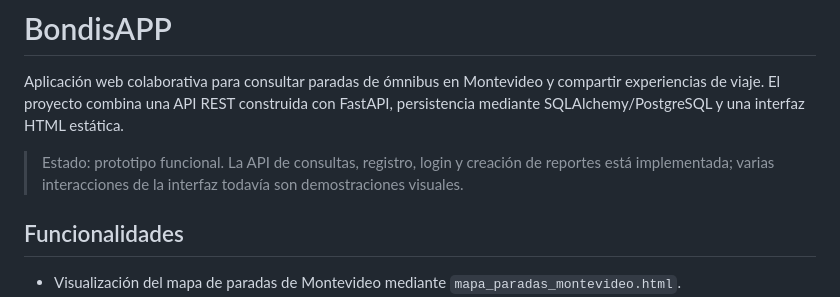
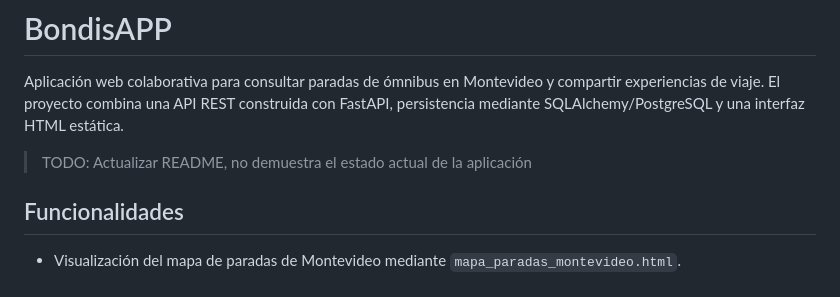
Before and after one commit to StarCodeSP/BondisAPP, a Markdown page: README.md, the part around the change. GitHub-like rendering.

Commit message:
Actualizar README.md
Avisar que el README no demuestra el estado actual de la app

```diff
--- a/README.md
+++ b/README.md
@@ -2,7 +2,7 @@
 
 Aplicación web colaborativa para consultar paradas de ómnibus en Montevideo y compartir experiencias de viaje. El proyecto combina una API REST construida con FastAPI, persistencia mediante SQLAlchemy/PostgreSQL y una interfaz HTML estática.
 
-> Estado: prototipo funcional. La API de consultas, registro, login y creación de reportes está implementada; varias interacciones de la interfaz todavía son demostraciones visuales.
+> TODO: Actualizar README, no demuestra el estado actual de la aplicación
 
 ## Funcionalidades
 
```
